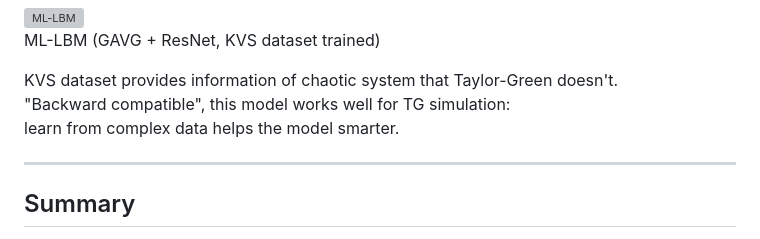
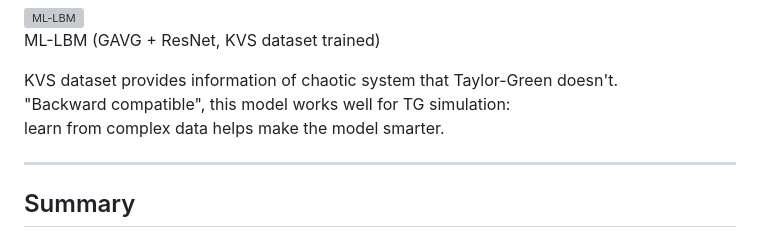
Before and after one commit to ML4PhA-G11/presentation, a Markdown page: talk.md, the part around the change. Drawn GitHub-style; grey boxes are pictures that could not be loaded.

Commit message:
fix typo

```diff
--- a/talk.md
+++ b/talk.md
@@ -724,7 +724,7 @@ KVS dataset provides information of chaotic system that Taylor-Green doesn't.
 <br>
 "Backward compatible", this model works well for TG simulation:
 <br>
-learn from complex data helps the model smarter.
+learn from complex data helps make the model smarter.
 </div>
 
 ---
```
